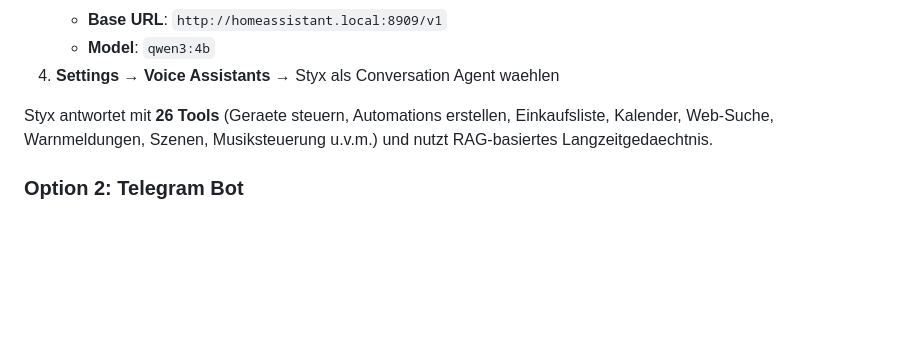
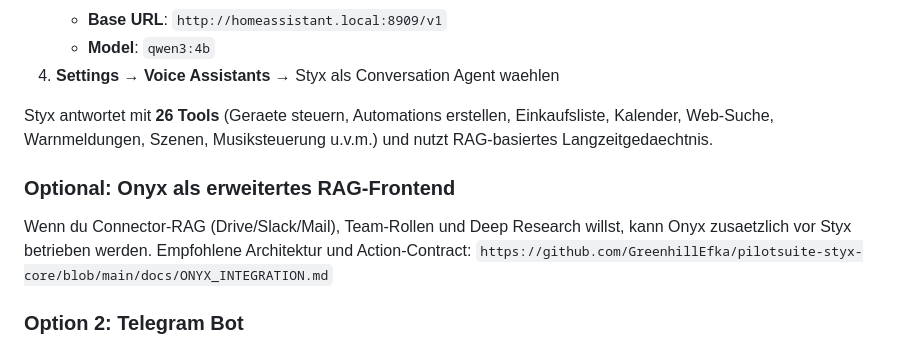
Before and after one commit to GreenhillEfka/pilotsuite-styx-ha, a Markdown page: README.md, the part around the change. GitHub-like rendering; blank space fills up the shorter version.

Commit message:
docs(onyx): link optional Onyx frontend architecture

```diff
--- a/README.md
+++ b/README.md
@@ -123,6 +123,12 @@ PilotSuite stellt eine OpenAI-kompatible API bereit (`/v1/chat/completions`). So
 
 Styx antwortet mit **26 Tools** (Geraete steuern, Automations erstellen, Einkaufsliste, Kalender, Web-Suche, Warnmeldungen, Szenen, Musiksteuerung u.v.m.) und nutzt RAG-basiertes Langzeitgedaechtnis.
 
+### Optional: Onyx als erweitertes RAG-Frontend
+
+Wenn du Connector-RAG (Drive/Slack/Mail), Team-Rollen und Deep Research willst, kann Onyx
+zusaetzlich vor Styx betrieben werden. Empfohlene Architektur und Action-Contract:
+`https://github.com/GreenhillEfka/pilotsuite-styx-core/blob/main/docs/ONYX_INTEGRATION.md`
+
 ### Option 2: Telegram Bot
 
 Im Core Add-on unter **Configuration** → `telegram.enabled: true` aktivieren. Styx fuehrt Tools serverseitig aus — kein zusaetzliches HA-Setup noetig.
```
